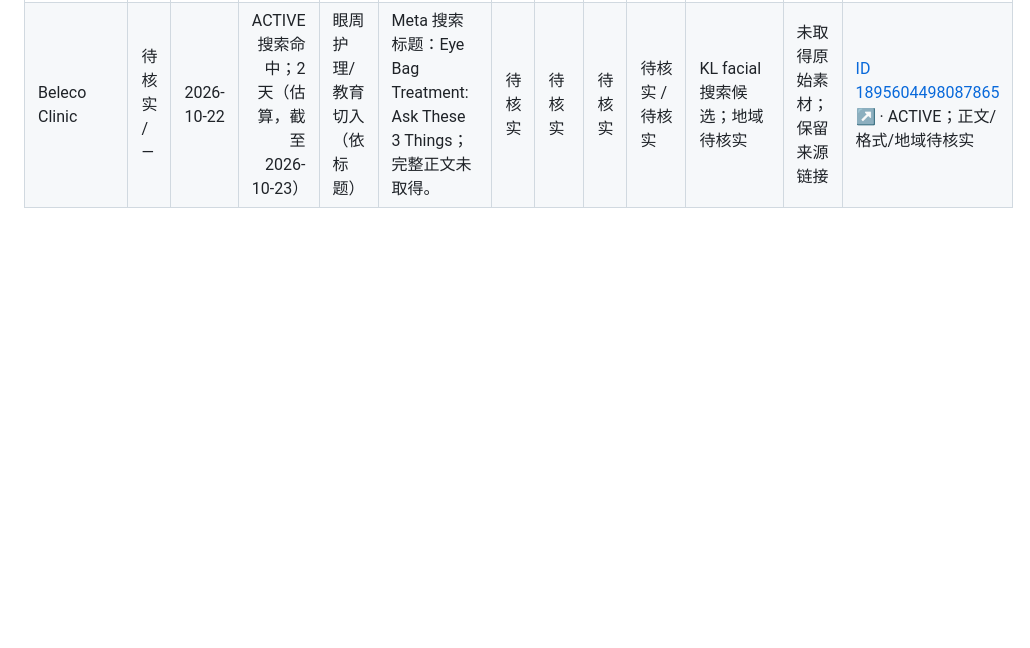
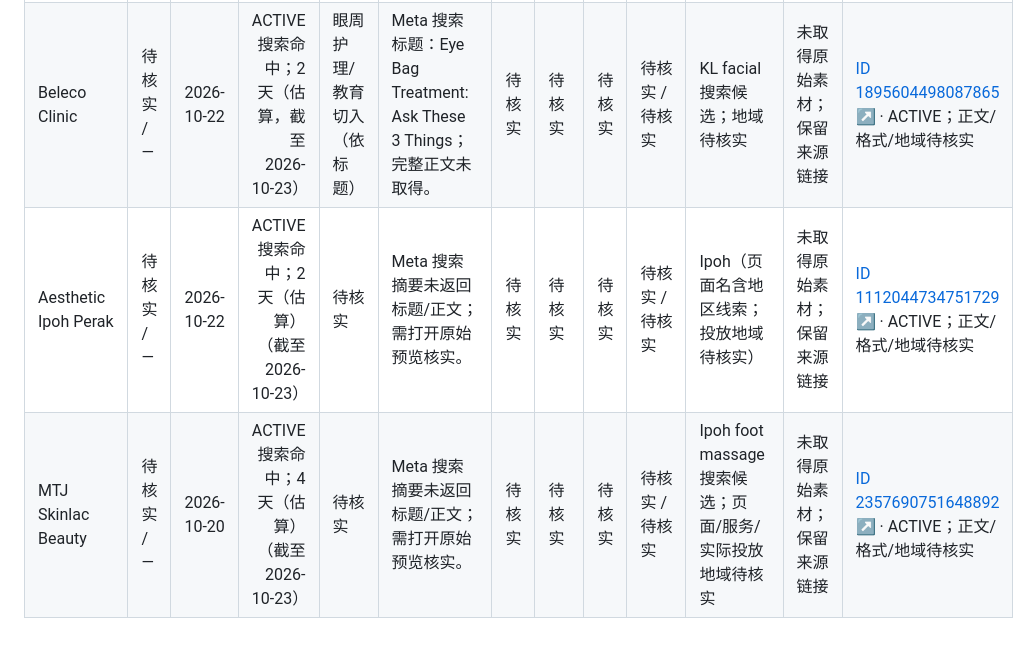
Before and after one commit to yinyingnah-oss/I-MISHANG-MALAYSIA, a Markdown page: IMISHANG/FILE/IMISHANG-Meta-Competitor-Ads-Backup-2026-10-18.md, the part around one of its changes. GitHub-like rendering; blank space fills up the shorter version.

Commit message:
Add Ipoh Meta ad findings for 2026-10-23

```diff
--- a/IMISHANG/FILE/IMISHANG-Meta-Competitor-Ads-Backup-2026-10-18.md
+++ b/IMISHANG/FILE/IMISHANG-Meta-Competitor-Ads-Backup-2026-10-18.md
@@ -271,3 +271,5 @@ Dashboard 广告资料库筛选栏新增“全部地区 / Johor / Penang / KL /
 | Beleco Clinic | 待核实 / — | 2026-10-22 | ACTIVE 搜索命中；2 天（估算，截至 2026-10-23） | 眼周护理/对比切入（依标题） | Meta 搜索标题：Similar Eye Bags. Different Solutions.；完整正文未取得。 | 待核实 | 待核实 | 待核实 | 待核实 / 待核实 | KL facial 搜索候选；地域待核实 | 未取得原始素材；保留来源链接 | [ID 1156217540338375 ↗](https://www.facebook.com/ads/library/?id=1156217540338375) · ACTIVE；正文/格式/地域待核实 |
 | Beleco Clinic | 待核实 / — | 2026-10-22 | ACTIVE 搜索命中；2 天（估算，截至 2026-10-23） | 眼周护理/问题切入（依标题） | Meta 搜索标题：Under-Eye Bags Deserve a Clear Plan；完整正文未取得。 | 待核实 | 待核实 | 待核实 | 待核实 / 待核实 | KL facial 搜索候选；地域待核实 | 未取得原始素材；保留来源链接 | [ID 1125493516638881 ↗](https://www.facebook.com/ads/library/?id=1125493516638881) · ACTIVE；正文/格式/地域待核实 |
 | Beleco Clinic | 待核实 / — | 2026-10-22 | ACTIVE 搜索命中；2 天（估算，截至 2026-10-23） | 眼周护理/教育切入（依标题） | Meta 搜索标题：Eye Bag Treatment: Ask These 3 Things；完整正文未取得。 | 待核实 | 待核实 | 待核实 | 待核实 / 待核实 | KL facial 搜索候选；地域待核实 | 未取得原始素材；保留来源链接 | [ID 1895604498087865 ↗](https://www.facebook.com/ads/library/?id=1895604498087865) · ACTIVE；正文/格式/地域待核实 |
+| Aesthetic Ipoh Perak | 待核实 / — | 2026-10-22 | ACTIVE 搜索命中；2 天（估算）（截至 2026-10-23） | 待核实 | Meta 搜索摘要未返回标题/正文；需打开原始预览核实。 | 待核实 | 待核实 | 待核实 | 待核实 / 待核实 | Ipoh（页面名含地区线索；投放地域待核实） | 未取得原始素材；保留来源链接 | [ID 1112044734751729 ↗](https://www.facebook.com/ads/library/?id=1112044734751729) · ACTIVE；正文/格式/地域待核实 |
+| MTJ Skinlac Beauty | 待核实 / — | 2026-10-20 | ACTIVE 搜索命中；4 天（估算）（截至 2026-10-23） | 待核实 | Meta 搜索摘要未返回标题/正文；需打开原始预览核实。 | 待核实 | 待核实 | 待核实 | 待核实 / 待核实 | Ipoh foot massage 搜索候选；页面/服务/实际投放地域待核实 | 未取得原始素材；保留来源链接 | [ID 2357690751648892 ↗](https://www.facebook.com/ads/library/?id=2357690751648892) · ACTIVE；正文/格式/地域待核实 |
```
Also changed, not shown: other parts of IMISHANG/FILE/IMISHANG-Meta-Competitor-Ads-Backup-2026-10-18.md (+1 -1 lines).
